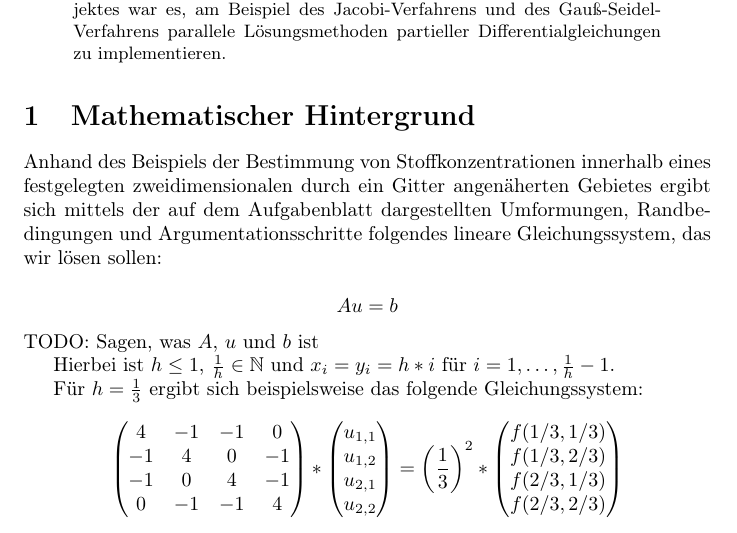
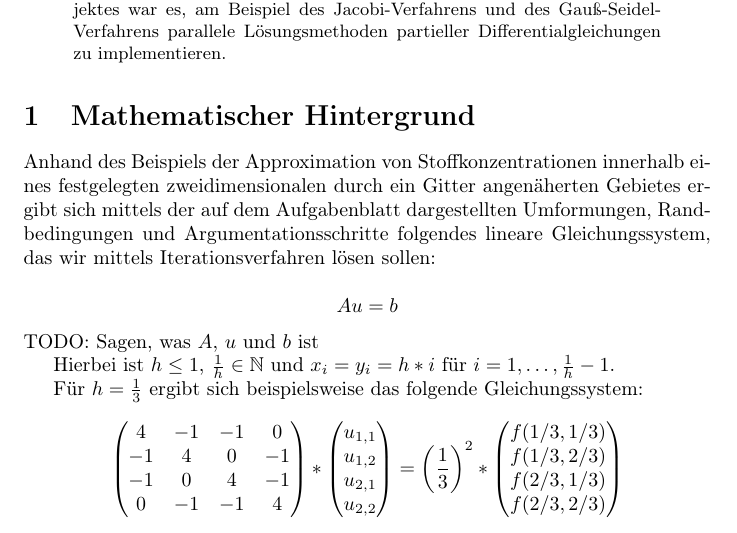
Before and after one commit to lutteropp/parallelDG, a LaTeX paper (doc/doku.tex): part of page 1 of 4, cut so that both start at the same text. Compiled offline with pdfLaTeX.

Commit message:
Aufgabenbeschreibung verbessert

```diff
--- a/doc/doku.tex
+++ b/doc/doku.tex
@@ -39,11 +39,12 @@ Dies ist eine Ausarbeitung für das Abschlussprojekt des Praktikums Multicore-Pr
 %	\item Im Vektor $u^k \in \mathbb{R}^{n^2}$ stehen die Werte von $u$ für alle Gitterpunkte im Iterationsschritt $k$. Diese Notation ist echt doof, weil man das ständig mit der Funktion $u$ selbst verwechselt. :-(
 %\end{itemize}
 
-Anhand des Beispiels der Bestimmung von Stoffkonzentrationen innerhalb eines festgelegten zweidimensionalen durch ein Gitter angenäherten Gebietes ergibt sich mittels der auf dem Aufgabenblatt dargestellten Umformungen, Randbedingungen und Argumentationsschritte folgendes lineare Gleichungssystem, das wir lösen sollen:
+Anhand des Beispiels der Approximation von Stoffkonzentrationen innerhalb eines festgelegten zweidimensionalen durch ein Gitter angenäherten Gebietes ergibt sich mittels der auf dem Aufgabenblatt dargestellten Umformungen, Randbedingungen und Argumentationsschritte folgendes lineare Gleichungssystem, das wir mittels Iterationsverfahren lösen sollen:
 
 $$Au = b$$ TODO: Sagen, was $A$, $u$ und $b$ ist
 
 Hierbei ist $h \leq 1$, $\frac{1}{h} \in \mathbb{N}$ und $x_i = y_i = h*i$ für $i = 1, \ldots, \frac{1}{h} - 1$.
+
 
 Für $h = \frac{1}{3}$ ergibt sich beispielsweise das folgende Gleichungssystem:
 
```
